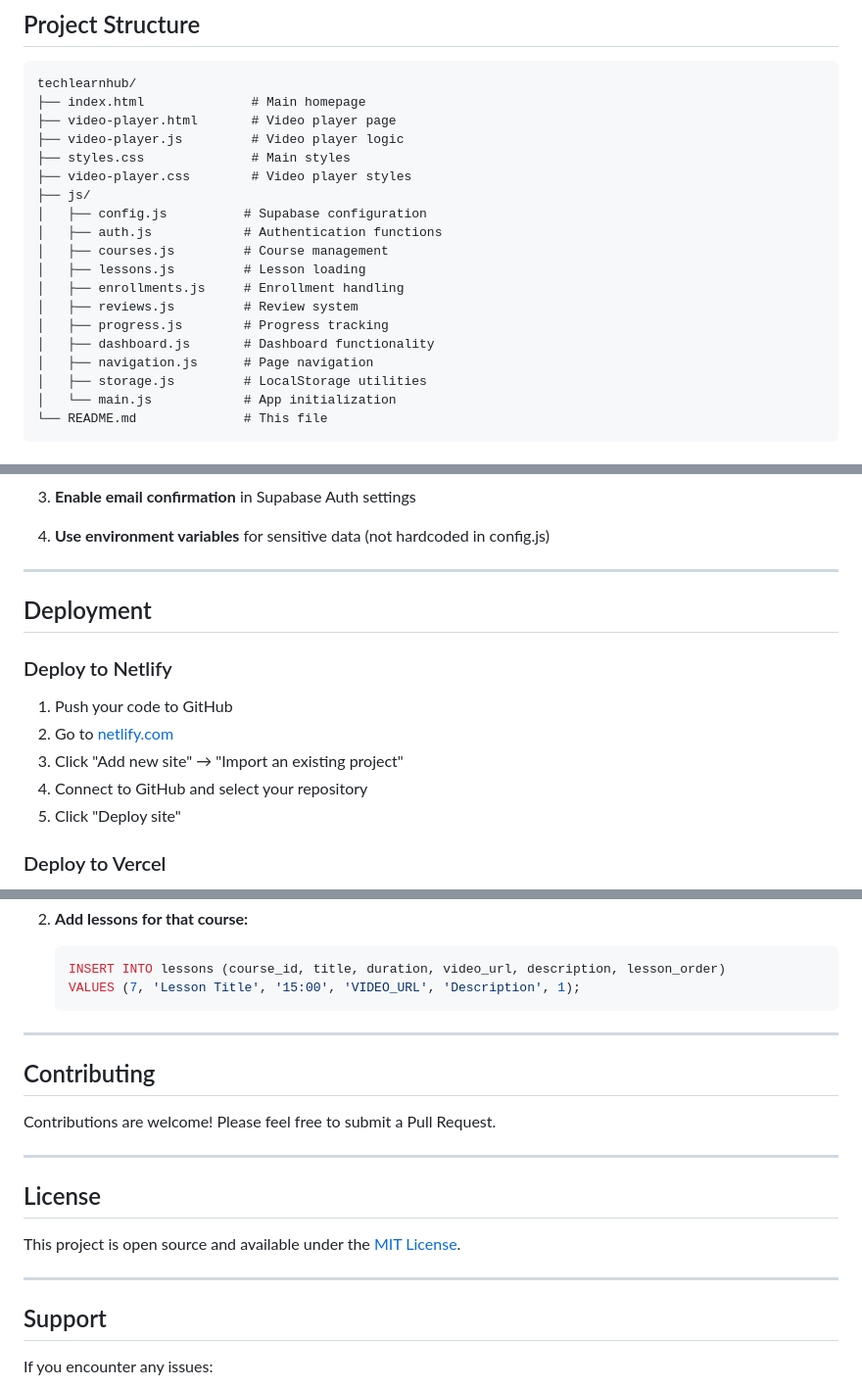
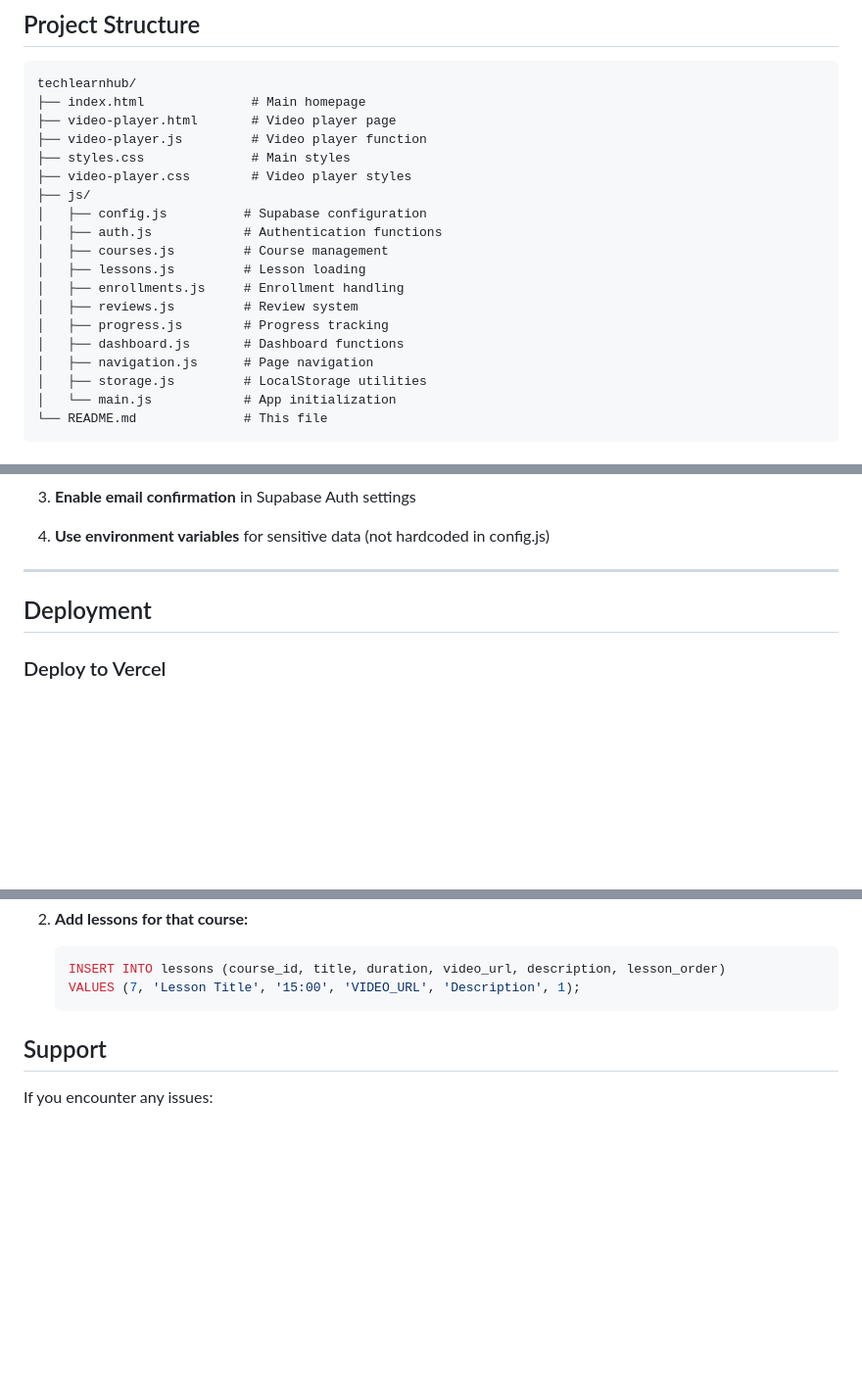
Before and after one commit to Rwigenzadavy/techlearnhub, a Markdown page: README.md, 3 parts joined by grey strips. Shown: that part at 98% size. GitHub-like rendering; blank space fills up the shorter version.

````diff
--- a/README.md
+++ b/README.md
@@ -82,7 +81,7 @@ Before you begin, make sure you have:
 techlearnhub/
 ├── index.html              # Main homepage
 ├── video-player.html       # Video player page
-├── video-player.js         # Video player logic
+├── video-player.js         # Video player function
 ├── styles.css              # Main styles
 ├── video-player.css        # Video player styles
 ├── js/
@@ -93,7 +92,7 @@ techlearnhub/
 │   ├── enrollments.js     # Enrollment handling
 │   ├── reviews.js         # Review system
 │   ├── progress.js        # Progress tracking
-│   ├── dashboard.js       # Dashboard functionality
+│   ├── dashboard.js       # Dashboard functions
 │   ├── navigation.js      # Page navigation
 │   ├── storage.js         # LocalStorage utilities
 │   └── main.js            # App initialization
@@ -209,14 +208,6 @@ techlearnhub/
 
 ## Deployment
 
-### Deploy to Netlify
-
-1. Push your code to GitHub
-2. Go to [netlify.com](https://netlify.com)
-3. Click "Add new site" → "Import an existing project"
-4. Connect to GitHub and select your repository
-5. Click "Deploy site"
-
 ### Deploy to Vercel
 
 1. Push your code to GitHub
@@ -251,19 +242,6 @@ To add more courses and lessons:
    VALUES (7, 'Lesson Title', '15:00', 'VIDEO_URL', 'Description', 1);
    ```
 
----
-
-## Contributing
-
-Contributions are welcome! Please feel free to submit a Pull Request.
-
----
-
-## License
-
-This project is open source and available under the [MIT License](LICENSE).
-
----
 
 ## Support
 
````
Also changed, not shown: other parts of README.md (+3 -9 lines).
